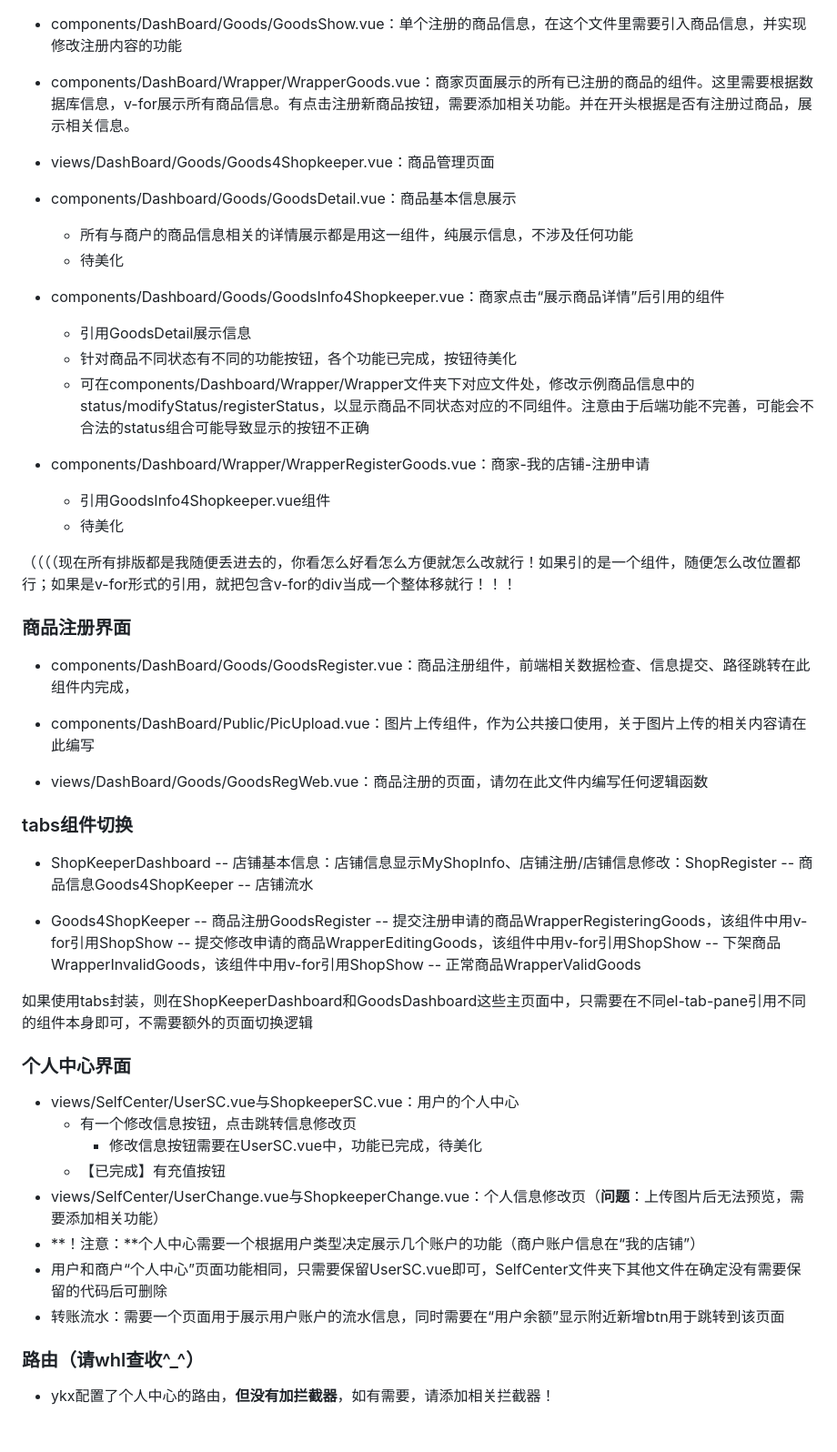
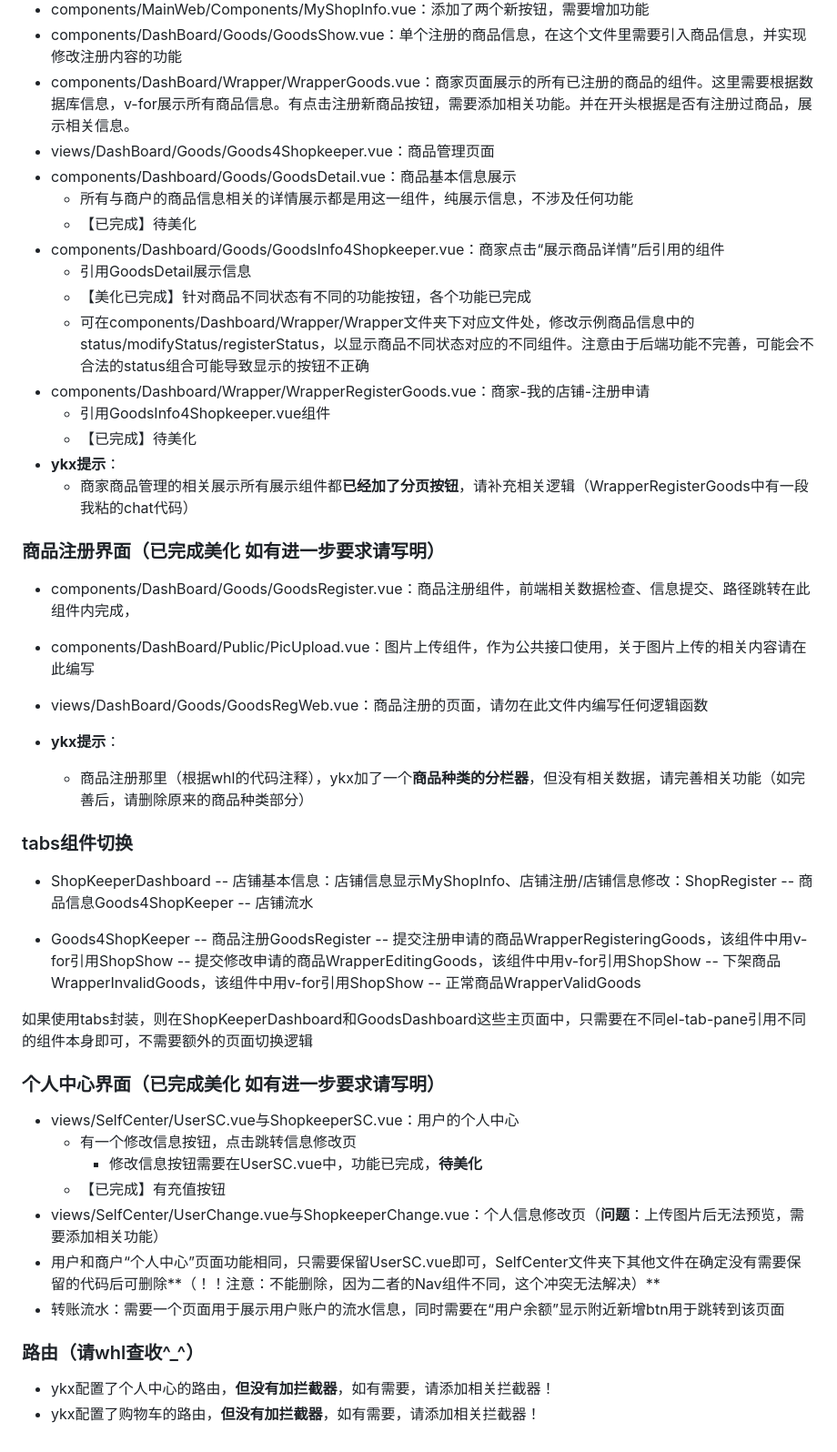
Before and after one commit to Suzyyy207/online-shop, a Markdown page: 前端修改记录.md, the part around the change printed below. Shown: that part at 91% size. GitHub-like rendering.

Commit message:
docs(front): ShoppingList docs changed

```diff
--- a/前端修改记录.md
+++ b/前端修改记录.md
@@ -38,35 +56,33 @@
 - components/DashBoard/Goods/GoodsShow.vue：单个注册的商品信息，在这个文件里需要引入商品信息，并实现修改注册内容的功能
 - components/DashBoard/Wrapper/WrapperGoods.vue：商家页面展示的所有已注册的商品的组件。这里需要根据数据库信息，v-for展示所有商品信息。有点击注册新商品按钮，需要添加相关功能。并在开头根据是否有注册过商品，展示相关信息。
-
 - views/DashBoard/Goods/Goods4Shopkeeper.vue：商品管理页面
-
 - components/Dashboard/Goods/GoodsDetail.vue：商品基本信息展示
   - 所有与商户的商品信息相关的详情展示都是用这一组件，纯展示信息，不涉及任何功能
-  - 待美化
-
+  - 【已完成】待美化
 - components/Dashboard/Goods/GoodsInfo4Shopkeeper.vue：商家点击“展示商品详情”后引用的组件
   - 引用GoodsDetail展示信息
-  - 针对商品不同状态有不同的功能按钮，各个功能已完成，按钮待美化
+  - 【美化已完成】针对商品不同状态有不同的功能按钮，各个功能已完成
   - 可在components/Dashboard/Wrapper/Wrapper文件夹下对应文件处，修改示例商品信息中的status/modifyStatus/registerStatus，以显示商品不同状态对应的不同组件。注意由于后端功能不完善，可能会不合法的status组合可能导致显示的按钮不正确
-
 - components/Dashboard/Wrapper/WrapperRegisterGoods.vue：商家-我的店铺-注册申请
   - 引用GoodsInfo4Shopkeeper.vue组件
-  - 待美化
+  - 【已完成】待美化
+- **ykx提示**：
+  - 商家商品管理的相关展示所有展示组件都**已经加了分页按钮**，请补充相关逻辑（WrapperRegisterGoods中有一段我粘的chat代码）
 
 
 
-（（（（现在所有排版都是我随便丢进去的，你看怎么好看怎么方便就怎么改就行！如果引的是一个组件，随便怎么改位置都行；如果是v-for形式的引用，就把包含v-for的div当成一个整体移就行！！！
-
-
-
-
-### 商品注册界面
+### 商品注册界面（已完成美化 如有进一步要求请写明）
 
 - components/DashBoard/Goods/GoodsRegister.vue：商品注册组件，前端相关数据检查、信息提交、路径跳转在此组件内完成，
 
 - components/DashBoard/Public/PicUpload.vue：图片上传组件，作为公共接口使用，关于图片上传的相关内容请在此编写
 
 - views/DashBoard/Goods/GoodsRegWeb.vue：商品注册的页面，请勿在此文件内编写任何逻辑函数
+
+- **ykx提示**：
+
+  - 商品注册那里（根据whl的代码注释），ykx加了一个**商品种类的分栏器**，但没有相关数据，请完善相关功能（如完善后，请删除原来的商品种类部分）
+
 
 
 
@@ -88,18 +104,20 @@
 
 
 
-### 个人中心界面
+### 个人中心界面（已完成美化 如有进一步要求请写明）
 
 - views/SelfCenter/UserSC.vue与ShopkeeperSC.vue：用户的个人中心
   - 有一个修改信息按钮，点击跳转信息修改页
-    - 修改信息按钮需要在UserSC.vue中，功能已完成，待美化
+    - 修改信息按钮需要在UserSC.vue中，功能已完成，**待美化**
   - 【已完成】有充值按钮
 - views/SelfCenter/UserChange.vue与ShopkeeperChange.vue：个人信息修改页（**问题**：上传图片后无法预览，需要添加相关功能）
-- **！注意：**个人中心需要一个根据用户类型决定展示几个账户的功能（商户账户信息在“我的店铺”）
-- 用户和商户“个人中心”页面功能相同，只需要保留UserSC.vue即可，SelfCenter文件夹下其他文件在确定没有需要保留的代码后可删除
+- 用户和商户“个人中心”页面功能相同，只需要保留UserSC.vue即可，SelfCenter文件夹下其他文件在确定没有需要保留的代码后可删除**（！！注意：不能删除，因为二者的Nav组件不同，这个冲突无法解决）**
 - 转账流水：需要一个页面用于展示用户账户的流水信息，同时需要在“用户余额”显示附近新增btn用于跳转到该页面
+
+
 
 
 ### 路由（请whl查收^_^）
 
 - ykx配置了个人中心的路由，**但没有加拦截器**，如有需要，请添加相关拦截器！
+- ykx配置了购物车的路由，**但没有加拦截器**，如有需要，请添加相关拦截器！
```
Also changed, not shown: other parts of 前端修改记录.md (+21 -3 lines).
